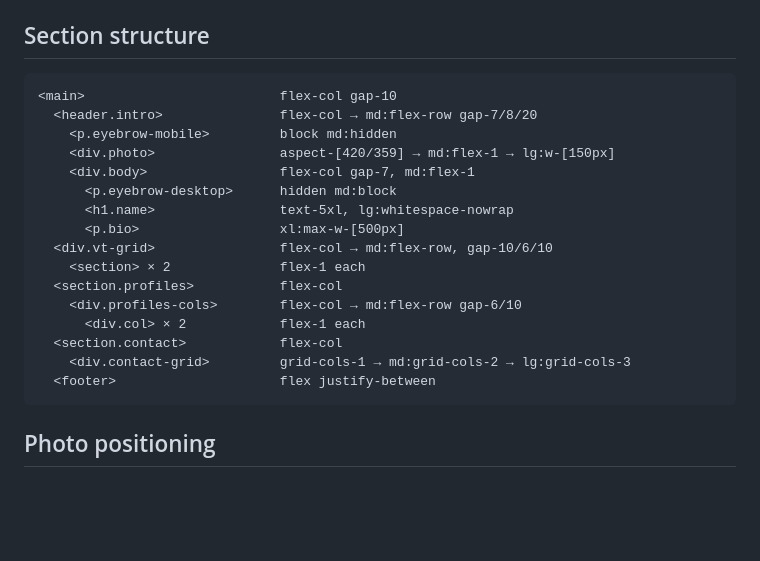
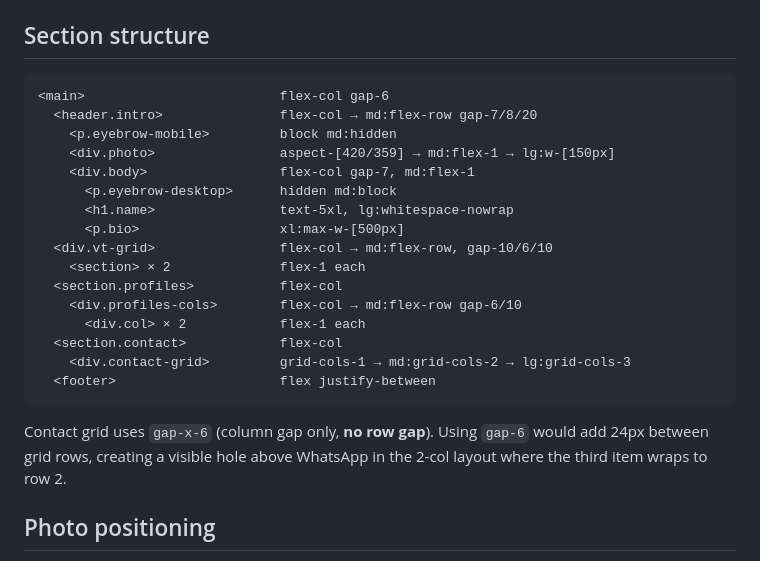
Before and after one commit to its-me/its-me.github.io, a Markdown page: CLAUDE.md, the part around the change. Drawn GitHub-style; blank space fills up the shorter version.

Commit message:
Update CLAUDE.md: fix stale gap value, document contact grid gap-x rationale
Co-Authored-By: Claude Sonnet 4.6 <noreply@anthropic.com>

````diff
--- a/CLAUDE.md
+++ b/CLAUDE.md
@@ -39,7 +39,7 @@ Page shell: `flex flex-col gap-6 p-6 md:p-12 lg:px-20 lg:py-12 xl:max-w-[960px]
 ## Section structure
 
 ```
-<main>                         flex-col gap-10
+<main>                         flex-col gap-6
   <header.intro>               flex-col → md:flex-row gap-7/8/20
     <p.eyebrow-mobile>         block md:hidden
     <div.photo>                aspect-[420/359] → md:flex-1 → lg:w-[150px]
@@ -56,6 +56,8 @@ Page shell: `flex flex-col gap-6 p-6 md:p-12 lg:px-20 lg:py-12 xl:max-w-[960px]
     <div.contact-grid>         grid-cols-1 → md:grid-cols-2 → lg:grid-cols-3
   <footer>                     flex justify-between
 ```
+
+Contact grid uses `gap-x-6` (column gap only, **no row gap**). Using `gap-6` would add 24px between grid rows, creating a visible hole above WhatsApp in the 2-col layout where the third item wraps to row 2.
 
 ## Photo positioning
 
````
